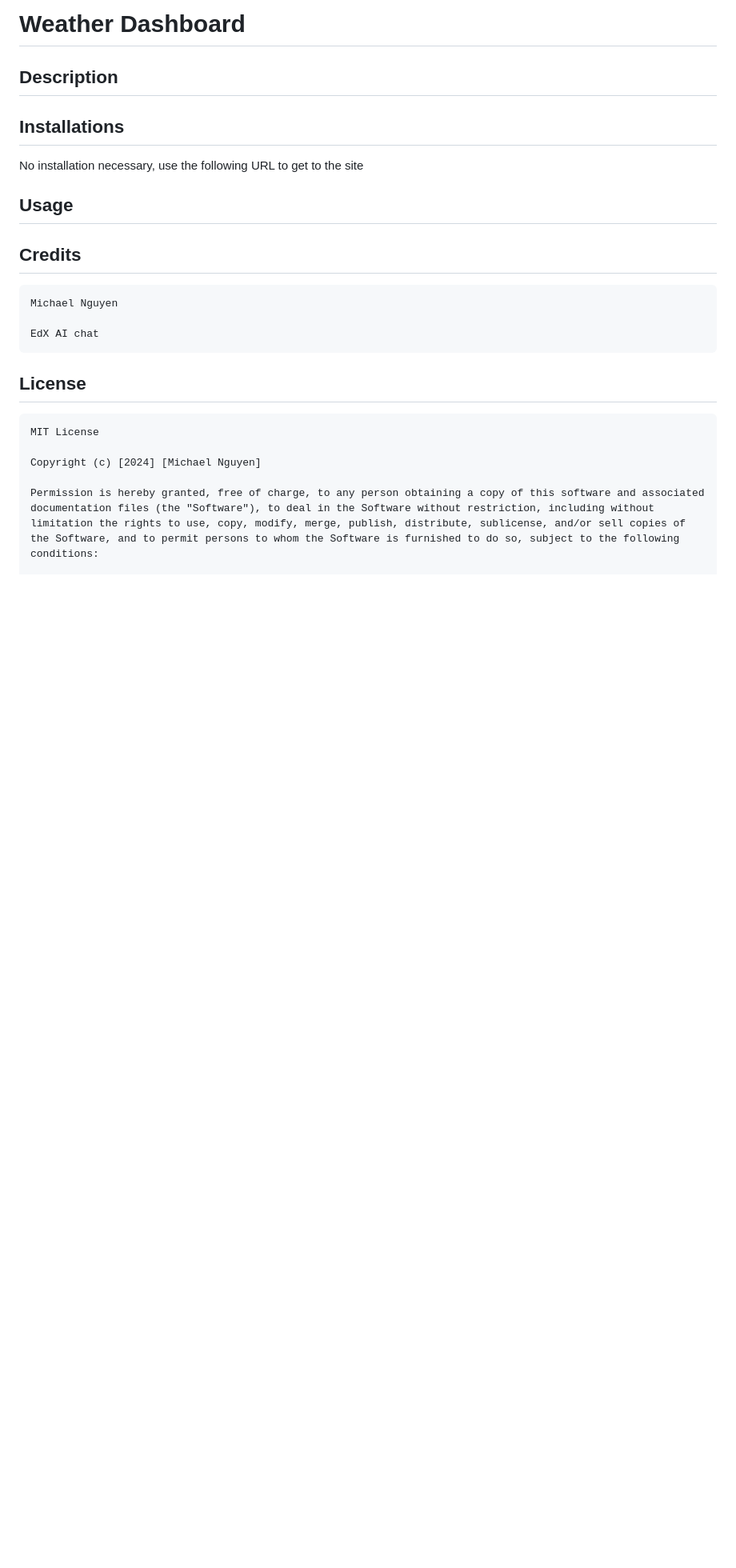
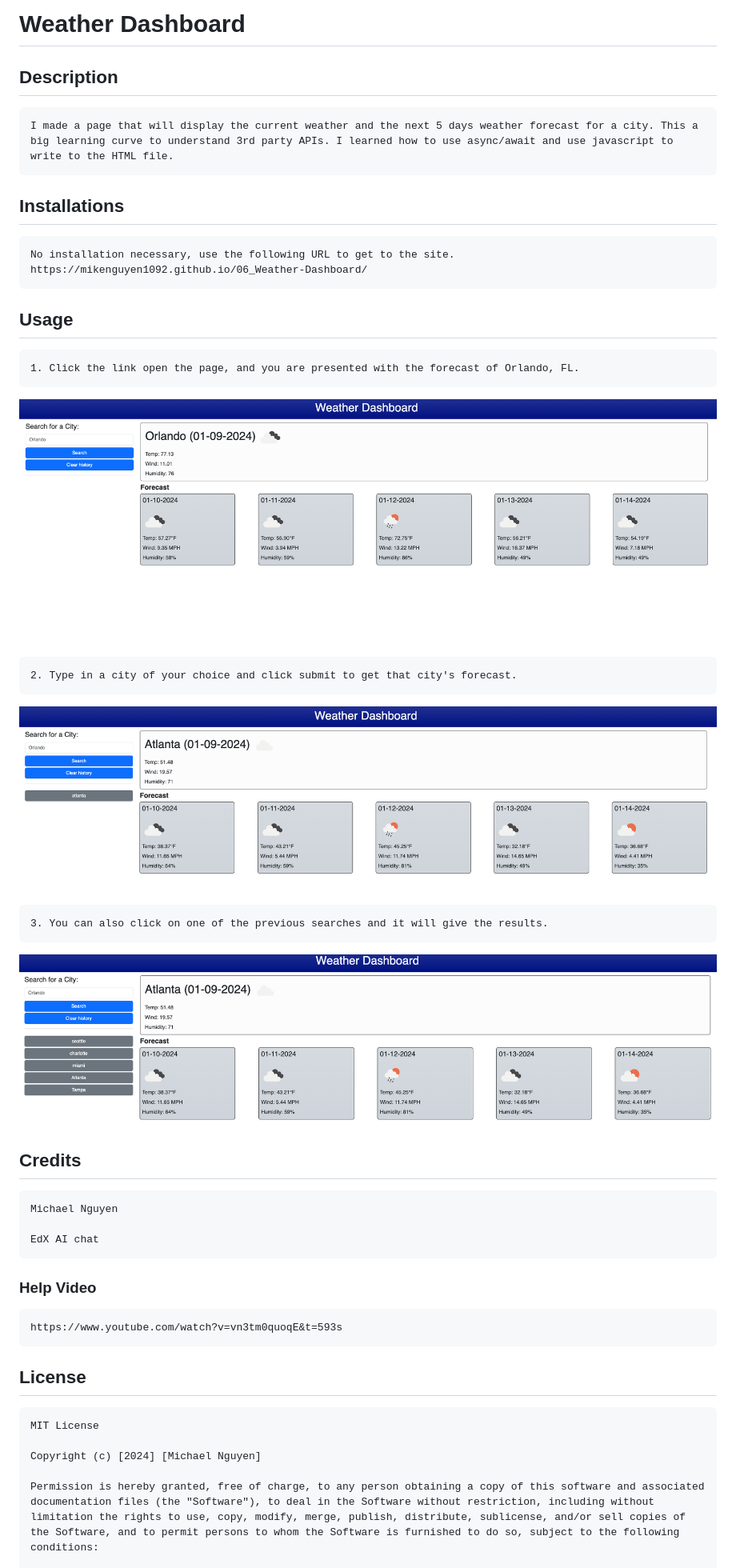
Before and after one commit to MikeNguyen1092/06_Weather-Dashboard, a Markdown page: README.md, the part around the change. Shown at 80% size. Drawn GitHub-style; pictures changed too: assets/images/atlanta.png (added), assets/images/seattle.png (added), assets/images/startup.png (added); blank space fills up the shorter version.

Commit message:
added images and README

```diff
--- a/README.md
+++ b/README.md
@@ -1,18 +1,28 @@
 # Weather Dashboard
 
 ## Description
-
+    I made a page that will display the current weather and the next 5 days weather forecast for a city. This a big learning curve to understand 3rd party APIs. I learned how to use async/await and use javascript to write to the HTML file.
 
 ## Installations
-No installation necessary, use the following URL to get to the site
+    No installation necessary, use the following URL to get to the site. https://mikenguyen1092.github.io/06_Weather-Dashboard/
 
 ## Usage
+    1. Click the link open the page, and you are presented with the forecast of Orlando, FL.
+![The current and the next 5 day weather forecast of Orlando](./assets/images/startup.png)
 
+    2. Type in a city of your choice and click submit to get that city's forecast.
+![The current and the next 5 day weather forecast of Atlanta](./assets/images/atlanta.png)
+
+    3. You can also click on one of the previous searches and it will give the results.
+![The current and the next 5 day weather forecast of Seattle](./assets/images/seattle.png)
 
 ## Credits
     Michael Nguyen
 
     EdX AI chat
+
+### Help Video
+    https://www.youtube.com/watch?v=vn3tm0quoqE&t=593s
 
 ## License
     MIT License
```
Also changed, not shown: 1 other file.
